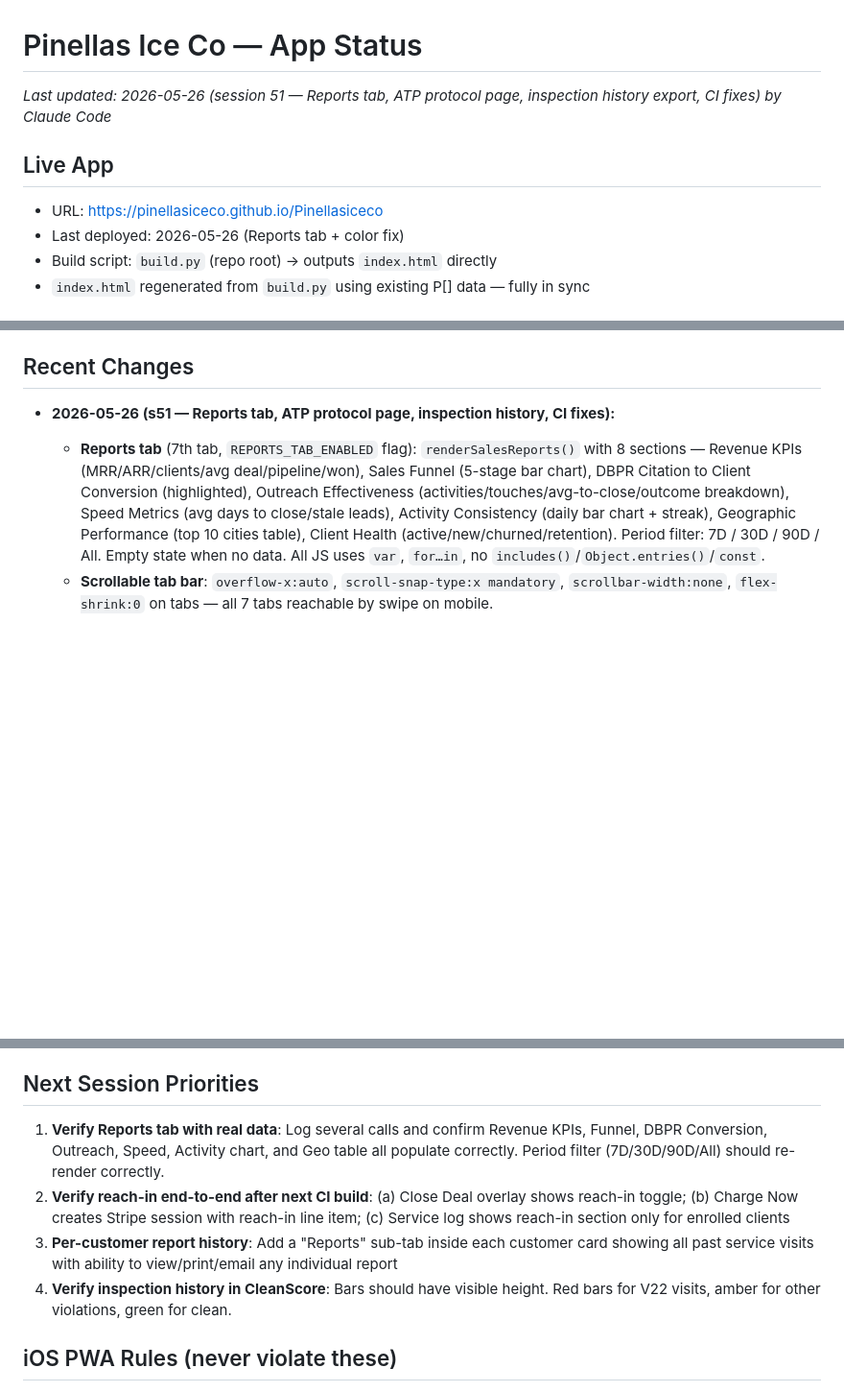
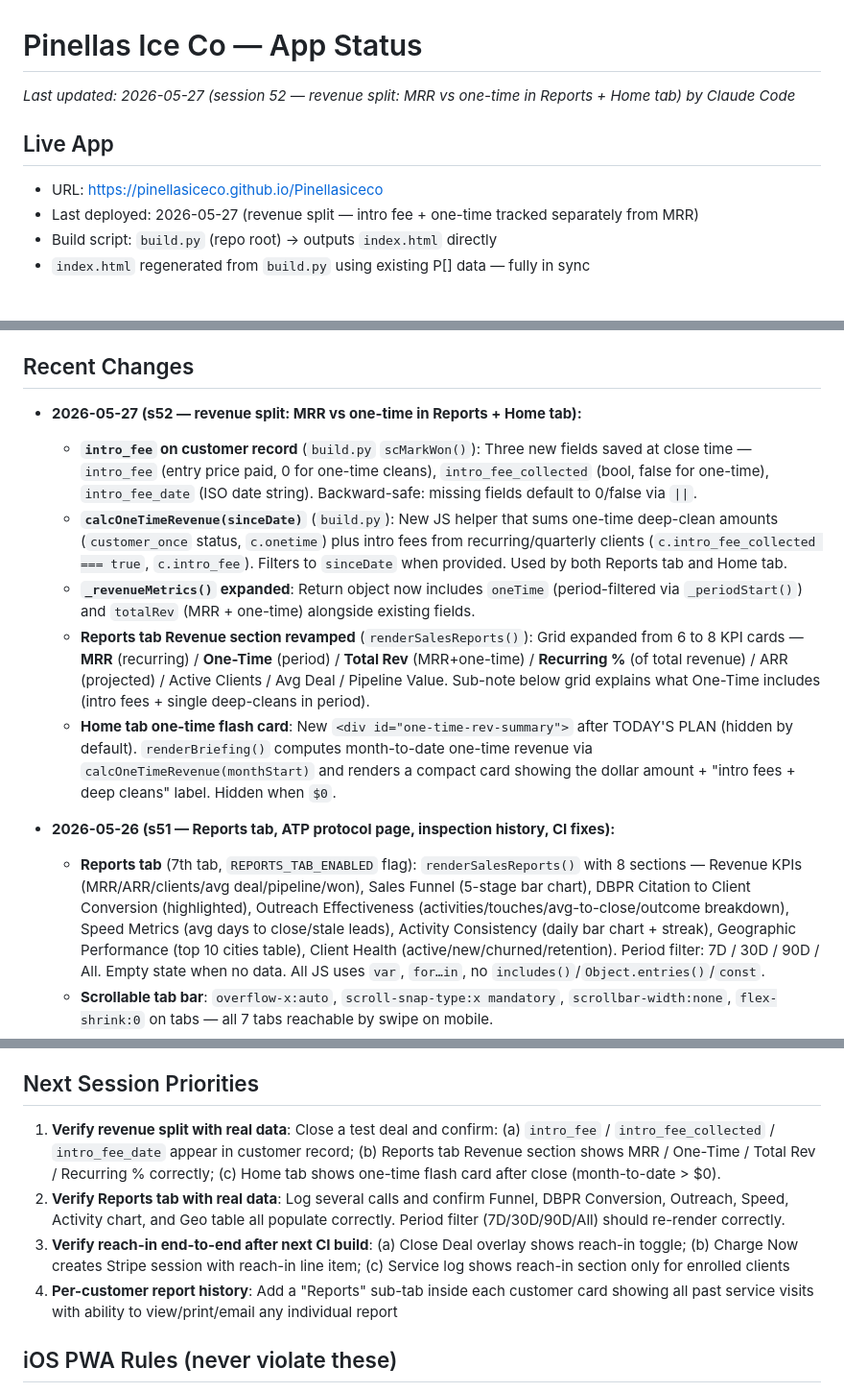
Before and after one commit to pinellasiceco/Pinellasiceco, a Markdown page: APP_STATUS.md, 3 parts joined by grey strips. Shown at 96% size. GitHub-like rendering; blank space fills up the shorter version.

Commit message:
Update APP_STATUS.md for session 52 — revenue split
https://claude.ai/code/session_01Mn93akvGVyVHw7hbop2nTq

```diff
--- a/APP_STATUS.md
+++ b/APP_STATUS.md
@@ -1,9 +1,9 @@
 # Pinellas Ice Co — App Status
-*Last updated: 2026-05-26 (session 51 — Reports tab, ATP protocol page, inspection history export, CI fixes) by Claude Code*
+*Last updated: 2026-05-27 (session 52 — revenue split: MRR vs one-time in Reports + Home tab) by Claude Code*
 
 ## Live App
 - URL: https://pinellasiceco.github.io/Pinellasiceco
-- Last deployed: 2026-05-26 (Reports tab + color fix)
+- Last deployed: 2026-05-27 (revenue split — intro fee + one-time tracked separately from MRR)
 - Build script: `build.py` (repo root) → outputs `index.html` directly
 - `index.html` regenerated from `build.py` using existing P[] data — fully in sync
 
@@ -205,6 +205,13 @@ To force a fresh PWA load after a push: open the URL directly in Safari (not the
 - **Know Your Inspector section (CleanScore)**: Hidden. Inspector names are definitively not available from any DBPR public source — bulk CSV (82 cols, no inspector field), `inspectionDetail.asp` (static HTML + JS-rendered DOM, zero AJAX calls, no inspector field), `LicenseDetail.asp` (returns error page), `wl11.asp` (returns empty search form), `inspectionSearch.asp` (404). Section removed from CleanScore `renderReport()` and `fetchInspectors()` call removed from `init()`. Re-enable if a reliable data source is found.
 
 ## Recent Changes
+- **2026-05-27 (s52 — revenue split: MRR vs one-time in Reports + Home tab):**
+  - **`intro_fee` on customer record** (`build.py` `scMarkWon()`): Three new fields saved at close time — `intro_fee` (entry price paid, 0 for one-time cleans), `intro_fee_collected` (bool, false for one-time), `intro_fee_date` (ISO date string). Backward-safe: missing fields default to 0/false via `||`.
+  - **`calcOneTimeRevenue(sinceDate)`** (`build.py`): New JS helper that sums one-time deep-clean amounts (`customer_once` status, `c.onetime`) plus intro fees from recurring/quarterly clients (`c.intro_fee_collected === true`, `c.intro_fee`). Filters to `sinceDate` when provided. Used by both Reports tab and Home tab.
+  - **`_revenueMetrics()` expanded**: Return object now includes `oneTime` (period-filtered via `_periodStart()`) and `totalRev` (MRR + one-time) alongside existing fields.
+  - **Reports tab Revenue section revamped** (`renderSalesReports()`): Grid expanded from 6 to 8 KPI cards — **MRR** (recurring) / **One-Time** (period) / **Total Rev** (MRR+one-time) / **Recurring %** (of total revenue) / ARR (projected) / Active Clients / Avg Deal / Pipeline Value. Sub-note below grid explains what One-Time includes (intro fees + single deep-cleans in period).
+  - **Home tab one-time flash card**: New `<div id="one-time-rev-summary">` after TODAY'S PLAN (hidden by default). `renderBriefing()` computes month-to-date one-time revenue via `calcOneTimeRevenue(monthStart)` and renders a compact card showing the dollar amount + "intro fees + deep cleans" label. Hidden when `$0`.
+
 - **2026-05-26 (s51 — Reports tab, ATP protocol page, inspection history, CI fixes):**
   - **Reports tab** (7th tab, `REPORTS_TAB_ENABLED` flag): `renderSalesReports()` with 8 sections — Revenue KPIs (MRR/ARR/clients/avg deal/pipeline/won), Sales Funnel (5-stage bar chart), DBPR Citation to Client Conversion (highlighted), Outreach Effectiveness (activities/touches/avg-to-close/outcome breakdown), Speed Metrics (avg days to close/stale leads), Activity Consistency (daily bar chart + streak), Geographic Performance (top 10 cities table), Client Health (active/new/churned/retention). Period filter: 7D / 30D / 90D / All. Empty state when no data. All JS uses `var`, `for…in`, no `includes()`/`Object.entries()`/`const`.
   - **Scrollable tab bar**: `overflow-x:auto`, `scroll-snap-type:x mandatory`, `scrollbar-width:none`, `flex-shrink:0` on tabs — all 7 tabs reachable by swipe on mobile.
@@ -395,10 +402,10 @@ See the SQL in the prompt — creates `pic_prospects`, `pic_partners`, adds `use
 - If Supabase is not configured (no URL/key in env or localStorage), app runs in local-only mode — login screen is skipped, localStorage data used directly. Zero regression for existing usage.
 
 ## Next Session Priorities
-1. **Verify Reports tab with real data**: Log several calls and confirm Revenue KPIs, Funnel, DBPR Conversion, Outreach, Speed, Activity chart, and Geo table all populate correctly. Period filter (7D/30D/90D/All) should re-render correctly.
-2. **Verify reach-in end-to-end after next CI build**: (a) Close Deal overlay shows reach-in toggle; (b) Charge Now creates Stripe session with reach-in line item; (c) Service log shows reach-in section only for enrolled clients
-3. **Per-customer report history**: Add a "Reports" sub-tab inside each customer card showing all past service visits with ability to view/print/email any individual report
-4. **Verify inspection history in CleanScore**: Bars should have visible height. Red bars for V22 visits, amber for other violations, green for clean.
+1. **Verify revenue split with real data**: Close a test deal and confirm: (a) `intro_fee` / `intro_fee_collected` / `intro_fee_date` appear in customer record; (b) Reports tab Revenue section shows MRR / One-Time / Total Rev / Recurring % correctly; (c) Home tab shows one-time flash card after close (month-to-date > $0).
+2. **Verify Reports tab with real data**: Log several calls and confirm Funnel, DBPR Conversion, Outreach, Speed, Activity chart, and Geo table all populate correctly. Period filter (7D/30D/90D/All) should re-render correctly.
+3. **Verify reach-in end-to-end after next CI build**: (a) Close Deal overlay shows reach-in toggle; (b) Charge Now creates Stripe session with reach-in line item; (c) Service log shows reach-in section only for enrolled clients
+4. **Per-customer report history**: Add a "Reports" sub-tab inside each customer card showing all past service visits with ability to view/print/email any individual report
 
 ## iOS PWA Rules (never violate these)
 - **Buttons in injected HTML:** use inline `ontouchend="event.preventDefault();fn()"` + `onclick="fn()"` — NOT `addEventListener` on innerHTML-injected elements
```
